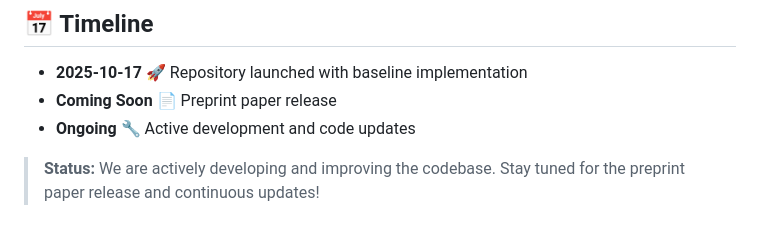
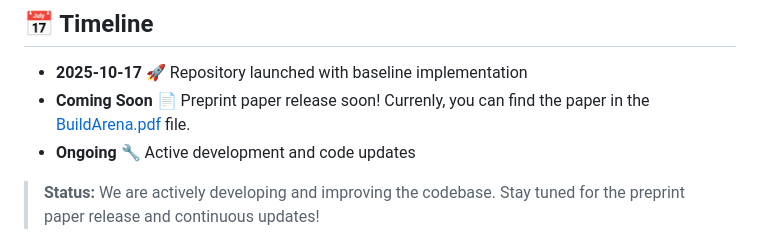
Before and after one commit to AI4Science-WestlakeU/BuildArena, a Markdown page: README.md, the part around the change. Rendered like a GitHub page.

```diff
--- a/README.md
+++ b/README.md
@@ -34,7 +34,7 @@ We also gratefully acknowledge the support of **Westlake University Research Cen
 ## 📅 Timeline
 
 - **2025-10-17** 🚀 Repository launched with baseline implementation
-- **Coming Soon** 📄 Preprint paper release
+- **Coming Soon** 📄 Preprint paper release soon! Currenly, you can find the paper in the [BuildArena.pdf](BuildArena.pdf) file.
 - **Ongoing** 🔧 Active development and code updates
 
 > **Status:** We are actively developing and improving the codebase. Stay tuned for the preprint paper release and continuous updates!
```
